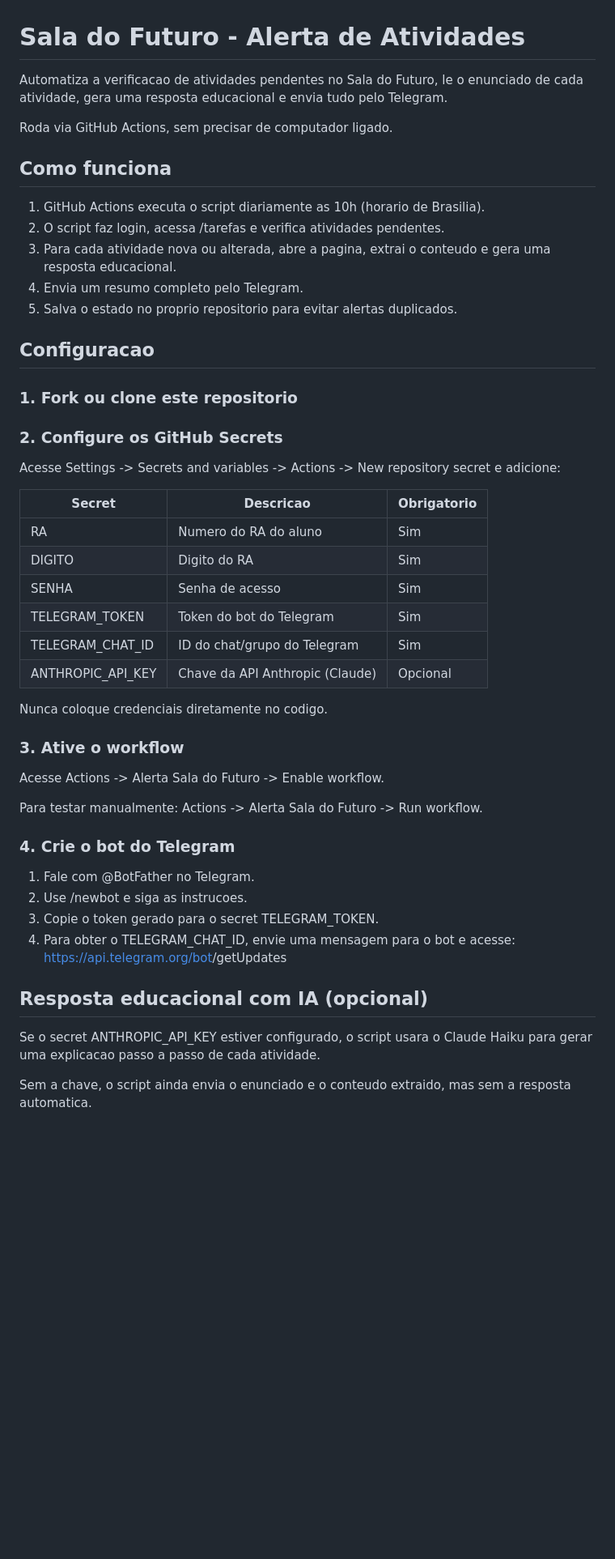
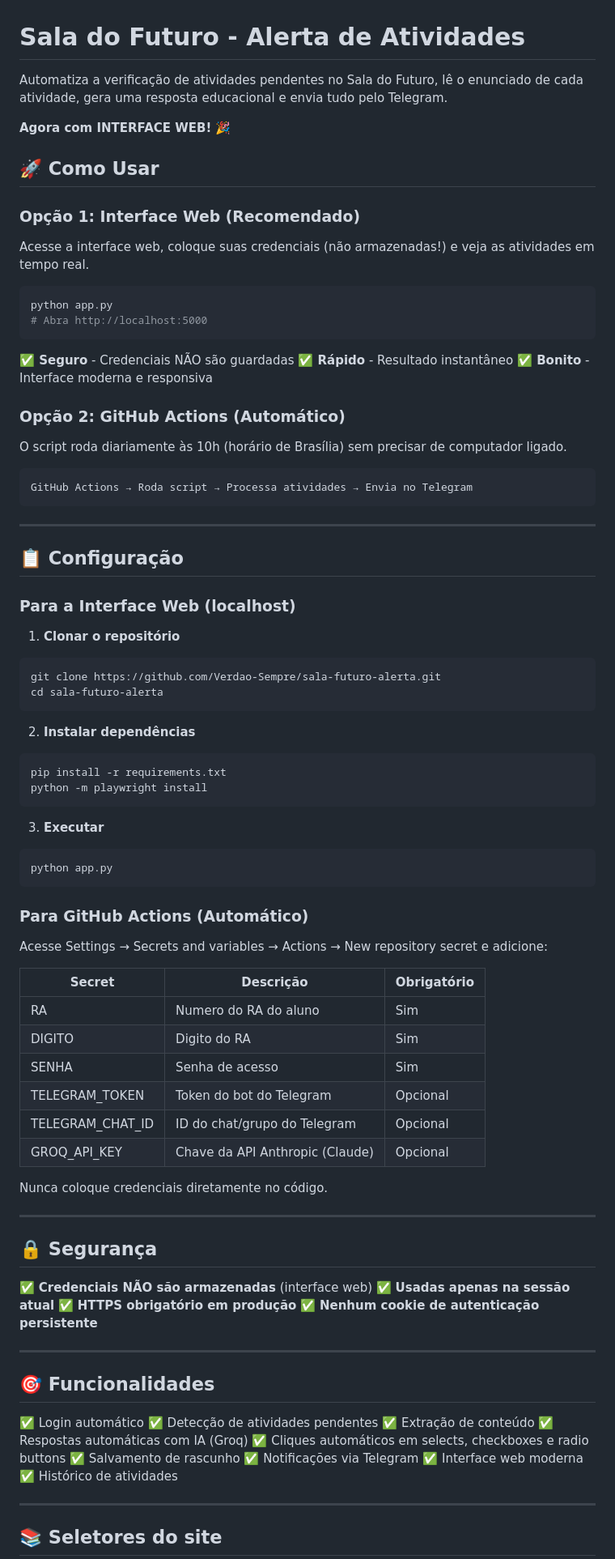
Before and after one commit to Verdao-Sempre/sala-futuro-alerta, a Markdown page: README.md, the part around one of its changes. Shown at 81% size. Drawn GitHub-style; blank space fills up the shorter version.

Commit message:
docs: atualizar README com informações sobre interface web

````diff
--- a/README.md
+++ b/README.md
@@ -1,53 +1,92 @@
 # Sala do Futuro - Alerta de Atividades
 
-Automatiza a verificacao de atividades pendentes no Sala do Futuro, le o enunciado de cada atividade, gera uma resposta educacional e envia tudo pelo Telegram.
+Automatiza a verificação de atividades pendentes no Sala do Futuro, lê o enunciado de cada atividade, gera uma resposta educacional e envia tudo pelo Telegram.
 
-Roda via GitHub Actions, sem precisar de computador ligado.
+**Agora com INTERFACE WEB!** 🎉
 
-## Como funciona
+## 🚀 Como Usar
 
-1. GitHub Actions executa o script diariamente as 10h (horario de Brasilia).
-2. O script faz login, acessa /tarefas e verifica atividades pendentes.
-3. Para cada atividade nova ou alterada, abre a pagina, extrai o conteudo e gera uma resposta educacional.
-4. Envia um resumo completo pelo Telegram.
-5. Salva o estado no proprio repositorio para evitar alertas duplicados.
+### Opção 1: Interface Web (Recomendado)
+Acesse a interface web, coloque suas credenciais (não armazenadas!) e veja as atividades em tempo real.
 
-## Configuracao
+```bash
+python app.py
+# Abra http://localhost:5000
+```
 
-### 1. Fork ou clone este repositorio
+**✅ Seguro** - Credenciais NÃO são guardadas
+**✅ Rápido** - Resultado instantâneo
+**✅ Bonito** - Interface moderna e responsiva
 
-### 2. Configure os GitHub Secrets
+### Opção 2: GitHub Actions (Automático)
+O script roda diariamente às 10h (horário de Brasília) sem precisar de computador ligado.
 
-Acesse Settings -> Secrets and variables -> Actions -> New repository secret e adicione:
+```
+GitHub Actions → Roda script → Processa atividades → Envia no Telegram
+```
 
-| Secret | Descricao | Obrigatorio |
+---
+
+## 📋 Configuração
+
+### Para a Interface Web (localhost)
+
+1. **Clonar o repositório**
+```bash
+git clone https://github.com/Verdao-Sempre/sala-futuro-alerta.git
+cd sala-futuro-alerta
+```
+
+2. **Instalar dependências**
+```bash
+pip install -r requirements.txt
+python -m playwright install
+```
+
+3. **Executar**
+```bash
+python app.py
+```
+
+### Para GitHub Actions (Automático)
+
+Acesse Settings → Secrets and variables → Actions → New repository secret e adicione:
+
+| Secret | Descrição | Obrigatório |
 |---|---|---|
 | RA | Numero do RA do aluno | Sim |
 | DIGITO | Digito do RA | Sim |
 | SENHA | Senha de acesso | Sim |
-| TELEGRAM_TOKEN | Token do bot do Telegram | Sim |
-| TELEGRAM_CHAT_ID | ID do chat/grupo do Telegram | Sim |
-| ANTHROPIC_API_KEY | Chave da API Anthropic (Claude) | Opcional |
+| TELEGRAM_TOKEN | Token do bot do Telegram | Opcional |
+| TELEGRAM_CHAT_ID | ID do chat/grupo do Telegram | Opcional |
+| GROQ_API_KEY | Chave da API Anthropic (Claude) | Opcional |
 
-Nunca coloque credenciais diretamente no codigo.
+Nunca coloque credenciais diretamente no código.
 
-### 3. Ative o workflow
+---
 
-Acesse Actions -> Alerta Sala do Futuro -> Enable workflow.
+## 🔒 Segurança
 
-Para testar manualmente: Actions -> Alerta Sala do Futuro -> Run workflow.
+✅ **Credenciais NÃO são armazenadas** (interface web)
+✅ **Usadas apenas na sessão atual**
+✅ **HTTPS obrigatório em produção**
+✅ **Nenhum cookie de autenticação persistente**
 
-### 4. Crie o bot do Telegram
+---
 
-1. Fale com @BotFather no Telegram.
-2. Use /newbot e siga as instrucoes.
-3. Copie o token gerado para o secret TELEGRAM_TOKEN.
-4. Para obter o TELEGRAM_CHAT_ID, envie uma mensagem para o bot e acesse:
-   https://api.telegram.org/bot<TOKEN>/getUpdates
+## 🎯 Funcionalidades
 
-## Resposta educacional com IA (opcional)
+✅ Login automático
+✅ Detecção de atividades pendentes
+✅ Extração de conteúdo
+✅ Respostas automáticas com IA (Groq)
+✅ Cliques automáticos em selects, checkboxes e radio buttons
+✅ Salvamento de rascunho
+✅ Notificações via Telegram
+✅ Interface web moderna
+✅ Histórico de atividades
 
-Se o secret ANTHROPIC_API_KEY estiver configurado, o script usara o Claude Haiku para gerar uma explicacao passo a passo de cada atividade.
+---
 
-Sem a chave, o script ainda envia o enunciado e o conteudo extraido, mas sem a resposta automatica.
+## 📚 Seletores do site
 
````
Also changed, not shown: other parts of README.md (+123 -19 lines).
